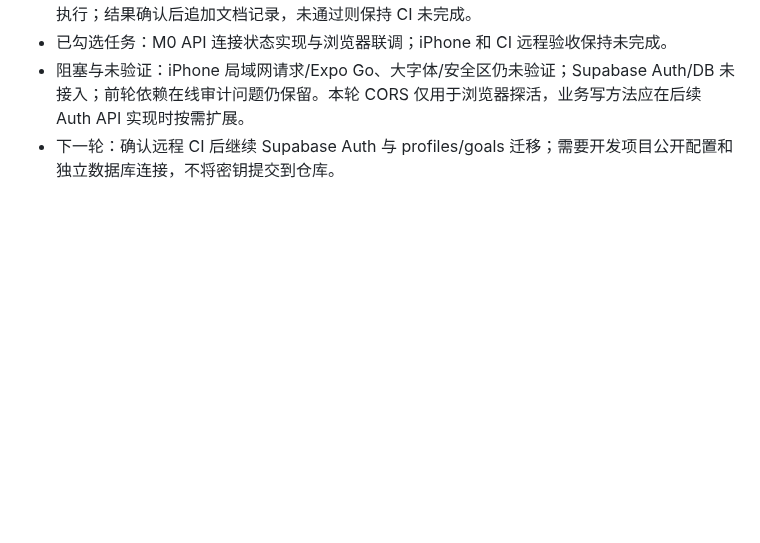
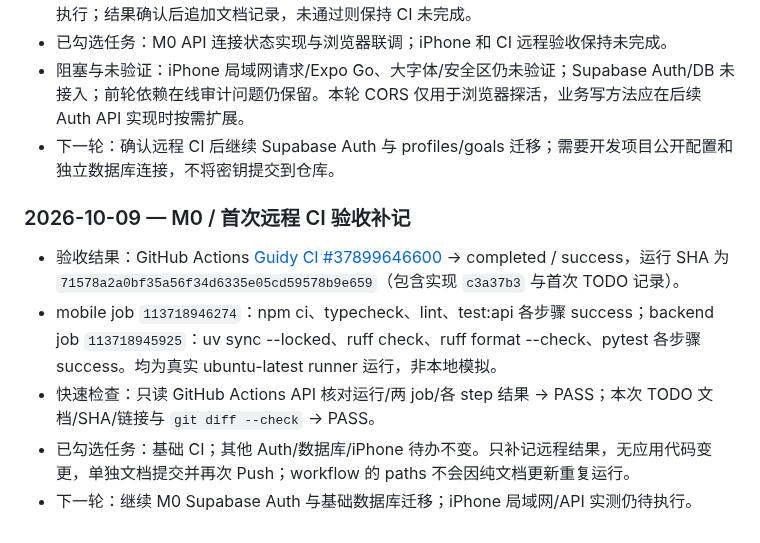
Before and after one commit to Tosidxyy/Guidy, a Markdown page: docs/TODO.md, the part around one of its changes. Drawn GitHub-style; blank space fills up the shorter version.

Commit message:
docs(todo): confirm successful GitHub CI jobs

```diff
--- a/docs/TODO.md
+++ b/docs/TODO.md
@@ -249,3 +249,11 @@ flowchart TD
 - 已勾选任务：M0 API 连接状态实现与浏览器联调；iPhone 和 CI 远程验收保持未完成。
 - 阻塞与未验证：iPhone 局域网请求/Expo Go、大字体/安全区仍未验证；Supabase Auth/DB 未接入；前轮依赖在线审计问题仍保留。本轮 CORS 仅用于浏览器探活，业务写方法应在后续 Auth API 实现时按需扩展。
 - 下一轮：确认远程 CI 后继续 Supabase Auth 与 profiles/goals 迁移；需要开发项目公开配置和独立数据库连接，不将密钥提交到仓库。
+
+### 2026-10-09 — M0 / 首次远程 CI 验收补记
+
+- 验收结果：GitHub Actions [Guidy CI #37899646600](https://github.com/Tosidxyy/Guidy/actions/runs/37899646600) → completed / success，运行 SHA 为 `71578a2a0bf35a56f34d6335e05cd59578b9e659`（包含实现 `c3a37b3` 与首次 TODO 记录）。
+- mobile job `113718946274`：npm ci、typecheck、lint、test:api 各步骤 success；backend job `113718945925`：uv sync --locked、ruff check、ruff format --check、pytest 各步骤 success。均为真实 ubuntu-latest runner 运行，非本地模拟。
+- 快速检查：只读 GitHub Actions API 核对运行/两 job/各 step 结果 → PASS；本次 TODO 文档/SHA/链接与 `git diff --check` → PASS。
+- 已勾选任务：基础 CI；其他 Auth/数据库/iPhone 待办不变。只补记远程结果，无应用代码变更，单独文档提交并再次 Push；workflow 的 paths 不会因纯文档更新重复运行。
+- 下一轮：继续 M0 Supabase Auth 与基础数据库迁移；iPhone 局域网/API 实测仍待执行。
```
Also changed, not shown: other parts of docs/TODO.md (+1 -1 lines).
